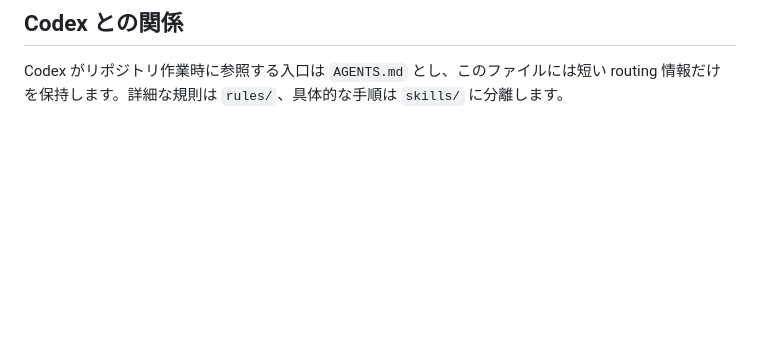
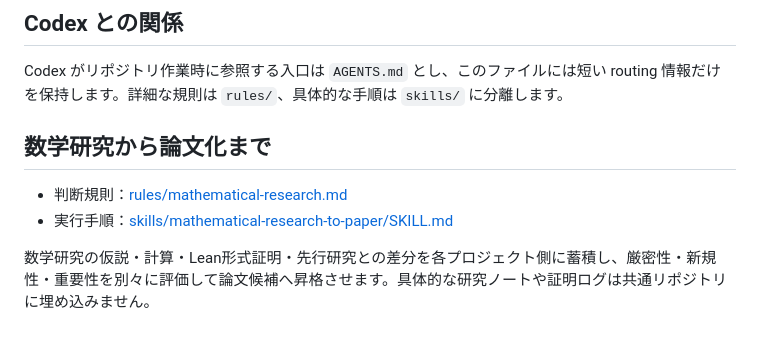
Before and after one commit to k-toyoizumi/chatgpt-skills, a Markdown page: README.md, the part around the change. Rendered like a GitHub page; blank space fills up the shorter version.

Commit message:
Link reusable math research rule and skill from README.md

```diff
--- a/README.md
+++ b/README.md
@@ -143,3 +143,10 @@ git clone https://github.com/k-toyoizumi/chatgpt-skills.git
 ## Codex との関係
 
 Codex がリポジトリ作業時に参照する入口は `AGENTS.md` とし、このファイルには短い routing 情報だけを保持します。詳細な規則は `rules/`、具体的な手順は `skills/` に分離します。
+
+## 数学研究から論文化まで
+
+- 判断規則：[rules/mathematical-research.md](rules/mathematical-research.md)
+- 実行手順：[skills/mathematical-research-to-paper/SKILL.md](skills/mathematical-research-to-paper/SKILL.md)
+
+数学研究の仮説・計算・Lean形式証明・先行研究との差分を各プロジェクト側に蓄積し、厳密性・新規性・重要性を別々に評価して論文候補へ昇格させます。具体的な研究ノートや証明ログは共通リポジトリに埋め込みません。
```
